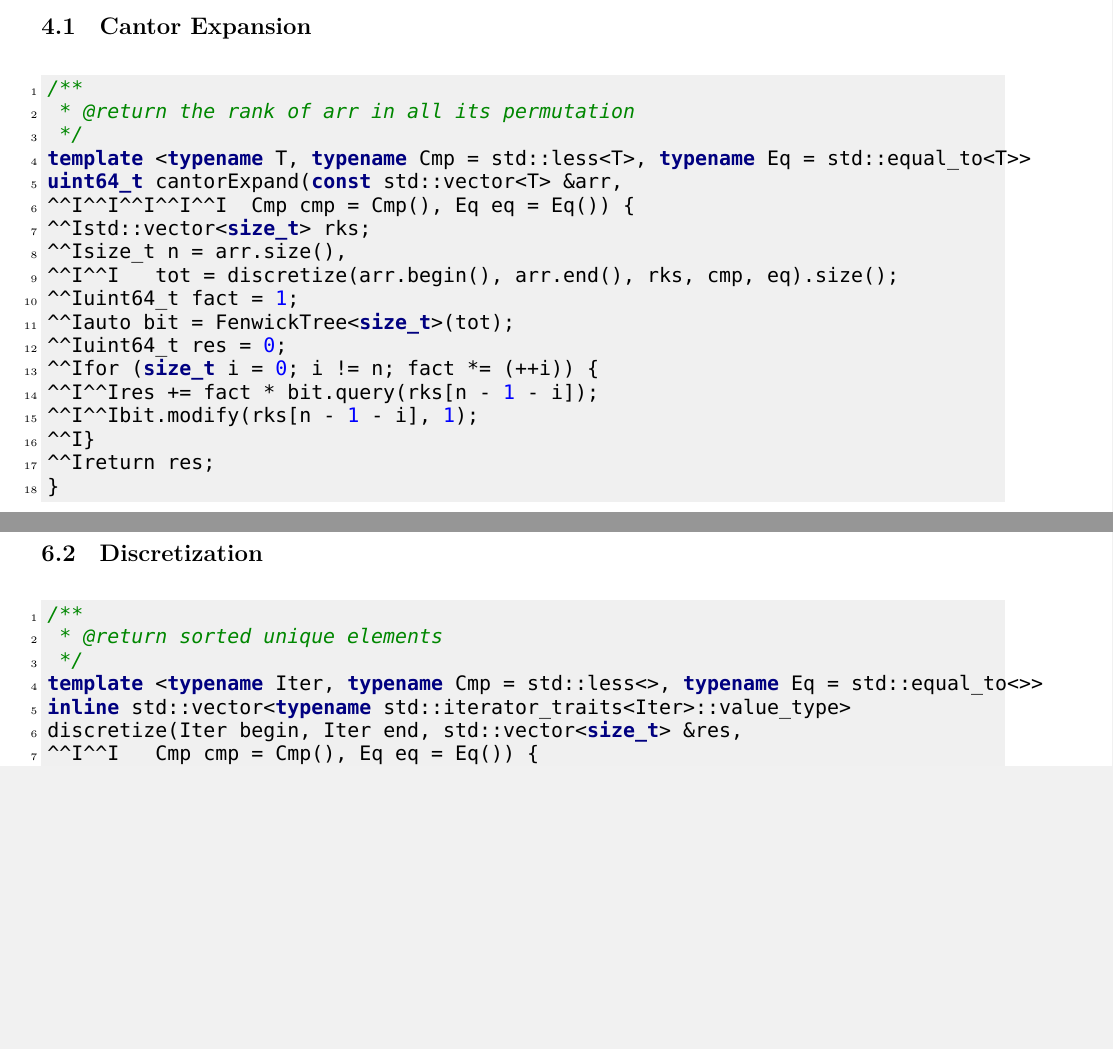
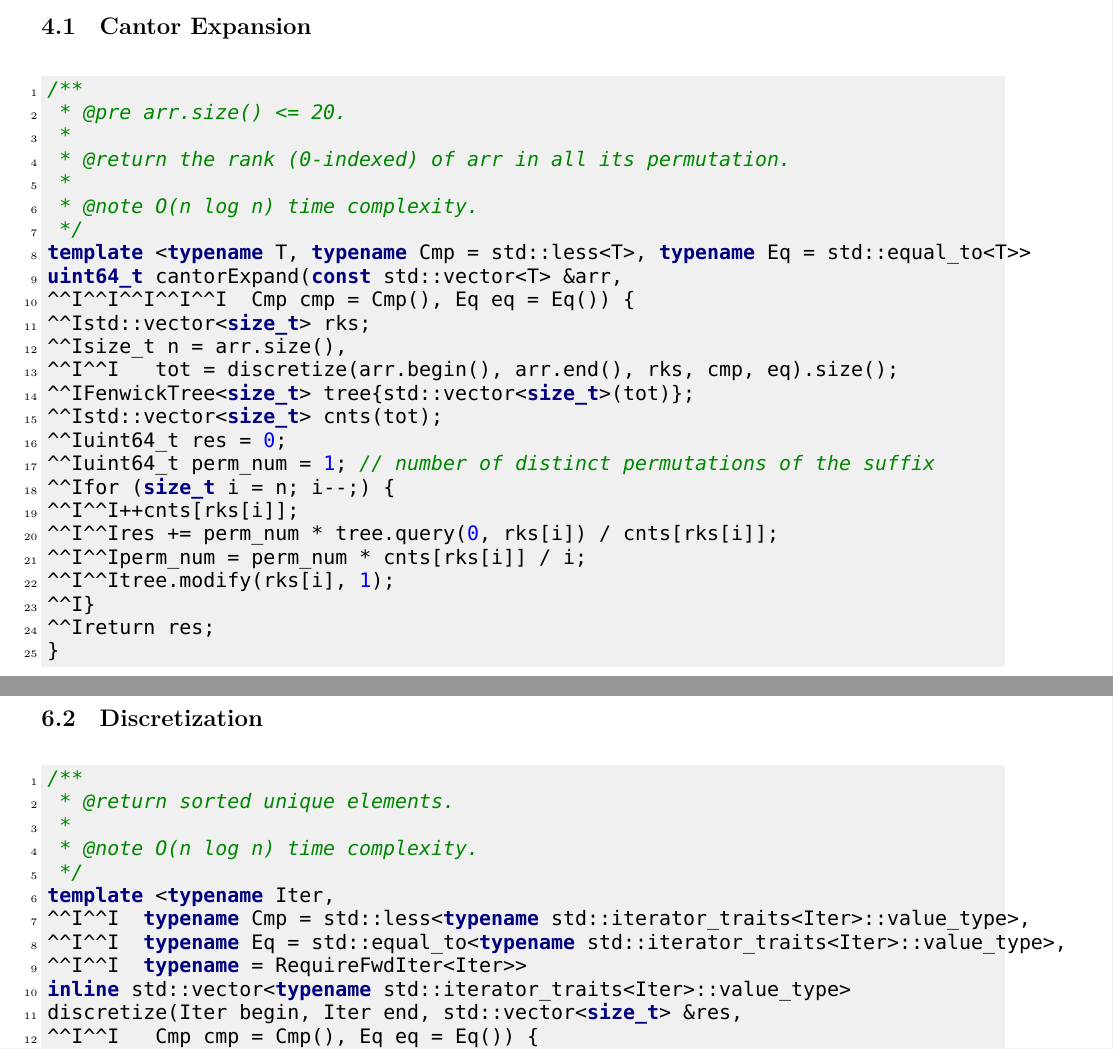
Before and after one commit to Joyce-Peng-GitHub/Templates, a LaTeX document (templates.tex): two parts of pages 15 and 23 of 42, joined at a grey line, cut so that both start at the same text, the shorter picture padded with empty space. Compiled offline with XeLaTeX; a missing font is replaced by an installed copy or a similar font.

Commit message:
Update legacy code using the old Fenwick tree. Fix a comment mistake of `FenwickTree::modify`. Add support for arrays with duplicate elements to `cantorExpand`.

```diff
--- a/templates.tex
+++ b/templates.tex
@@ -812,7 +812,11 @@ inline uint64_t query(size_t beg, size_t end) {
 \subsection{Cantor Expansion}
 \begin{minted}{cpp}
 /**
- * @return the rank of arr in all its permutation
+ * @pre arr.size() <= 20.
+ *
+ * @return the rank (0-indexed) of arr in all its permutation.
+ *
+ * @note O(n log n) time complexity.
  */
 template <typename T, typename Cmp = std::less<T>, typename Eq = std::equal_to<T>>
 uint64_t cantorExpand(const std::vector<T> &arr,
@@ -820,12 +824,15 @@ uint64_t cantorExpand(const std::vector<T> &arr,
 	std::vector<size_t> rks;
 	size_t n = arr.size(),
 		   tot = discretize(arr.begin(), arr.end(), rks, cmp, eq).size();
-	uint64_t fact = 1;
-	auto bit = FenwickTree<size_t>(tot);
+	FenwickTree<size_t> tree{std::vector<size_t>(tot)};
+	std::vector<size_t> cnts(tot);
 	uint64_t res = 0;
-	for (size_t i = 0; i != n; fact *= (++i)) {
-		res += fact * bit.query(rks[n - 1 - i]);
-		bit.modify(rks[n - 1 - i], 1);
+	uint64_t perm_num = 1; // number of distinct permutations of the suffix
+	for (size_t i = n; i--;) {
+		++cnts[rks[i]];
+		res += perm_num * tree.query(0, rks[i]) / cnts[rks[i]];
+		perm_num = perm_num * cnts[rks[i]] / i;
+		tree.modify(rks[i], 1);
 	}
 	return res;
 }
@@ -1294,9 +1301,14 @@ inline size_t mergeSort(OutputIter first, OutputIter last) {
 \subsection{Discretization}
 \begin{minted}{cpp}
 /**
- * @return sorted unique elements
+ * @return sorted unique elements.
+ *
+ * @note O(n log n) time complexity.
  */
-template <typename Iter, typename Cmp = std::less<>, typename Eq = std::equal_to<>>
+template <typename Iter,
+		  typename Cmp = std::less<typename std::iterator_traits<Iter>::value_type>,
+		  typename Eq = std::equal_to<typename std::iterator_traits<Iter>::value_type>,
+		  typename = RequireFwdIter<Iter>>
 inline std::vector<typename std::iterator_traits<Iter>::value_type>
 discretize(Iter begin, Iter end, std::vector<size_t> &res,
 		   Cmp cmp = Cmp(), Eq eq = Eq()) {
```
Also changed, not shown: templates.tex (4 more changed lines), 1 other file.
